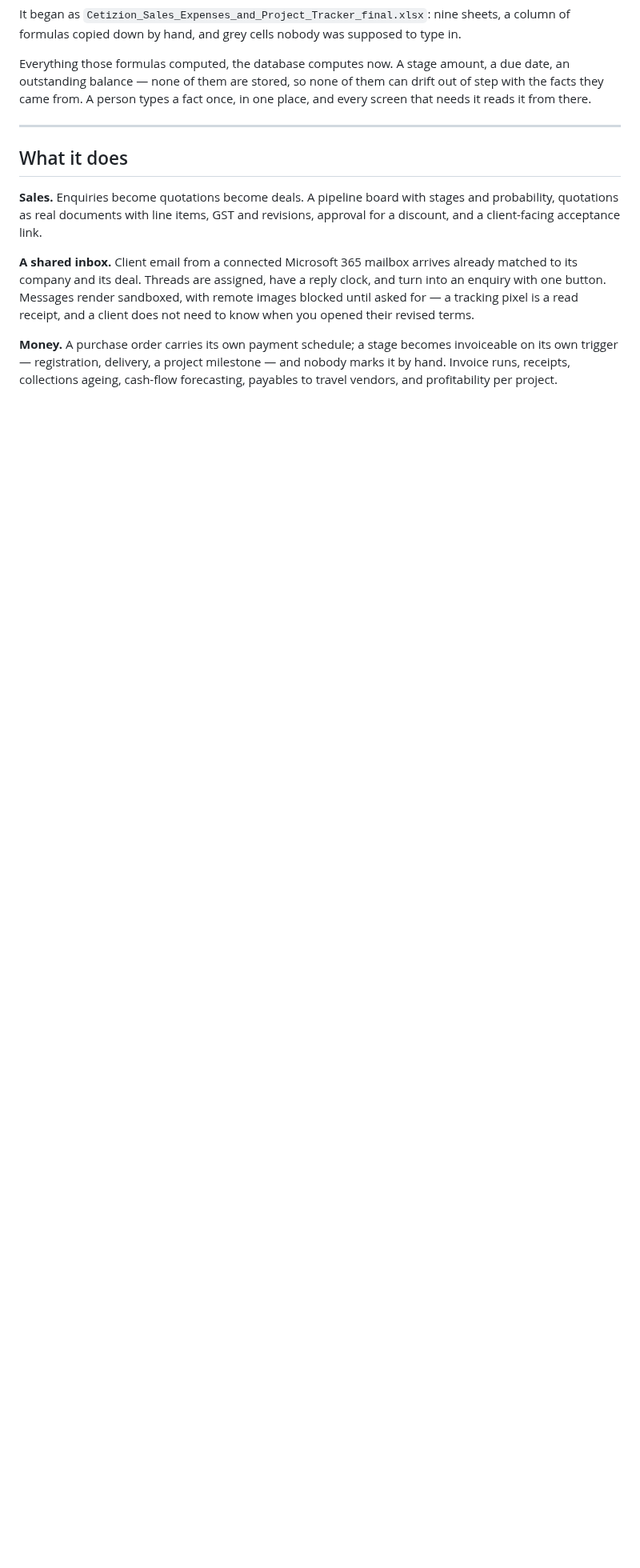
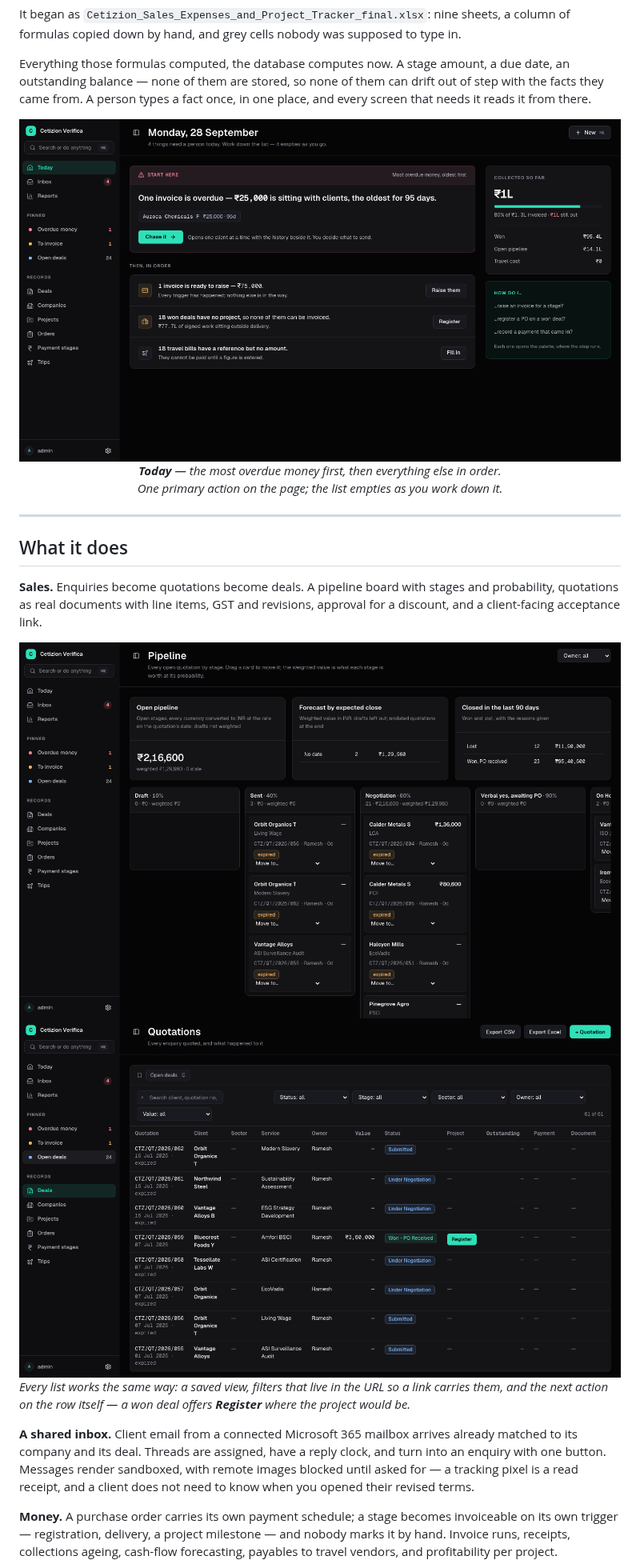
Before and after one commit to CetizionVerifica/cetizion-tracker, a Markdown page: README.md, the part around one of its changes. Shown at 80% size. Rendered like a GitHub page; pictures changed too: docs/images/pipeline.png (added), docs/images/quotations.png (added), docs/images/today.png (added); blank space fills up the shorter version.

```diff
--- a/README.md
+++ b/README.md
@@ -19,6 +19,12 @@ date, an outstanding balance — none of them are stored, so none of them can dr
 step with the facts they came from. A person types a fact once, in one place, and every
 screen that needs it reads it from there.
 
+<div align="center">
+  <img src="docs/images/today.png" alt="The Today screen: one overdue invoice promoted above a short, ordered list of what else needs a person" width="900">
+  <p><em><strong>Today</strong> — the most overdue money first, then everything else in order.<br>
+  One primary action on the page; the list empties as you work down it.</em></p>
+</div>
+
 ---
 
 ## What it does
@@ -26,6 +32,14 @@ screen that needs it reads it from there.
 **Sales.** Enquiries become quotations become deals. A pipeline board with stages and
 probability, quotations as real documents with line items, GST and revisions, approval
 for a discount, and a client-facing acceptance link.
+
+<img src="docs/images/pipeline.png" alt="The pipeline board: deals as cards in stage columns, each column showing its count, gross and probability-weighted value" width="900">
+
+<img src="docs/images/quotations.png" alt="The quotations list with a saved view, filters, status badges and an inline Register action on a won deal" width="900">
+
+*Every list works the same way: a saved view, filters that live in the URL so a link
+carries them, and the next action on the row itself — a won deal offers **Register**
+where the project would be.*
 
 **A shared inbox.** Client email from a connected Microsoft 365 mailbox arrives already
 matched to its company and its deal. Threads are assigned, have a reply clock, and turn
```
Also changed, not shown: other parts of README.md (+5 -0 lines), docs/images/README.md (added, +38 -0 lines), docs/images/reports.png (added).
